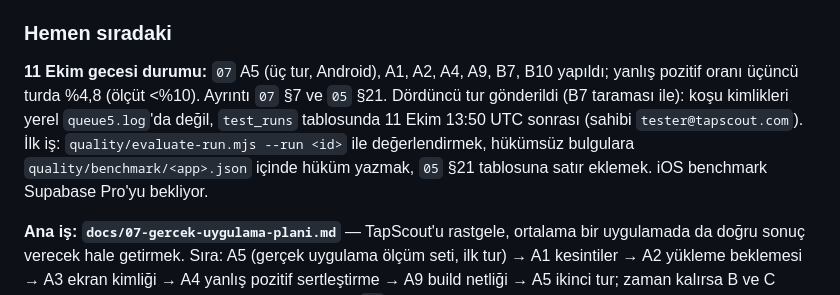
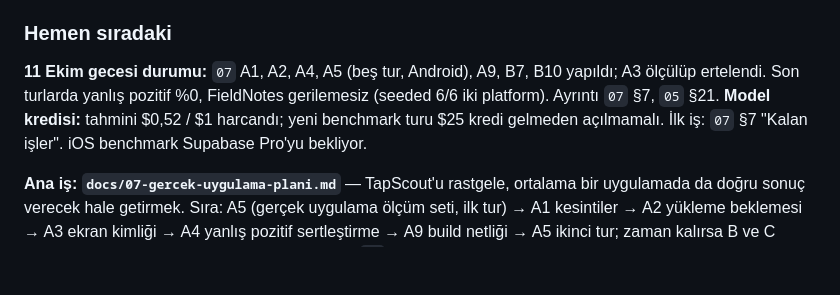
Before and after one commit to OzzyD07/TapScout, a Markdown page: docs/06-devam-notu.md, the part around the change. Rendered like a GitHub page; blank space fills up the shorter version.

```diff
--- a/docs/06-devam-notu.md
+++ b/docs/06-devam-notu.md
@@ -126,7 +126,7 @@ quality/ground-truth/ koşu sonrası kalite değerlendirmesi; runtime kodu buray
 
 ### Hemen sıradaki
 
-**11 Ekim gecesi durumu:** `07` A5 (üç tur, Android), A1, A2, A4, A9, B7, B10 yapıldı; yanlış pozitif oranı üçüncü turda %4,8 (ölçüt <%10). Ayrıntı `07` §7 ve `05` §21. Dördüncü tur gönderildi (B7 taraması ile): koşu kimlikleri yerel `queue5.log`'da değil, `test_runs` tablosunda 11 Ekim 13:50 UTC sonrası (sahibi `tester@tapscout.com`). İlk iş: `quality/evaluate-run.mjs --run <id>` ile değerlendirmek, hükümsüz bulgulara `quality/benchmark/<app>.json` içinde hüküm yazmak, `05` §21 tablosuna satır eklemek. iOS benchmark Supabase Pro'yu bekliyor.
+**11 Ekim gecesi durumu:** `07` A1, A2, A4, A5 (beş tur, Android), A9, B7, B10 yapıldı; A3 ölçülüp ertelendi. Son turlarda yanlış pozitif %0, FieldNotes gerilemesiz (seeded 6/6 iki platform). Ayrıntı `07` §7, `05` §21. **Model kredisi:** tahmini $0,52 / $1 harcandı; yeni benchmark turu $25 kredi gelmeden açılmamalı. İlk iş: `07` §7 "Kalan işler". iOS benchmark Supabase Pro'yu bekliyor.
 
 **Ana iş: `docs/07-gercek-uygulama-plani.md`** — TapScout'u rastgele, ortalama bir uygulamada da doğru sonuç verecek hale getirmek. Sıra: A5 (gerçek uygulama ölçüm seti, ilk tur) → A1 kesintiler → A2 yükleme beklemesi → A3 ekran kimliği → A4 yanlış pozitif sertleştirme → A9 build netliği → A5 ikinci tur; zaman kalırsa B ve C grupları. Ayrıntı, dosya yerleri ve kabul ölçütleri `07`'de.
 
```
Also changed, not shown: docs/07-gercek-uygulama-plani.md (+7 -4 lines).
